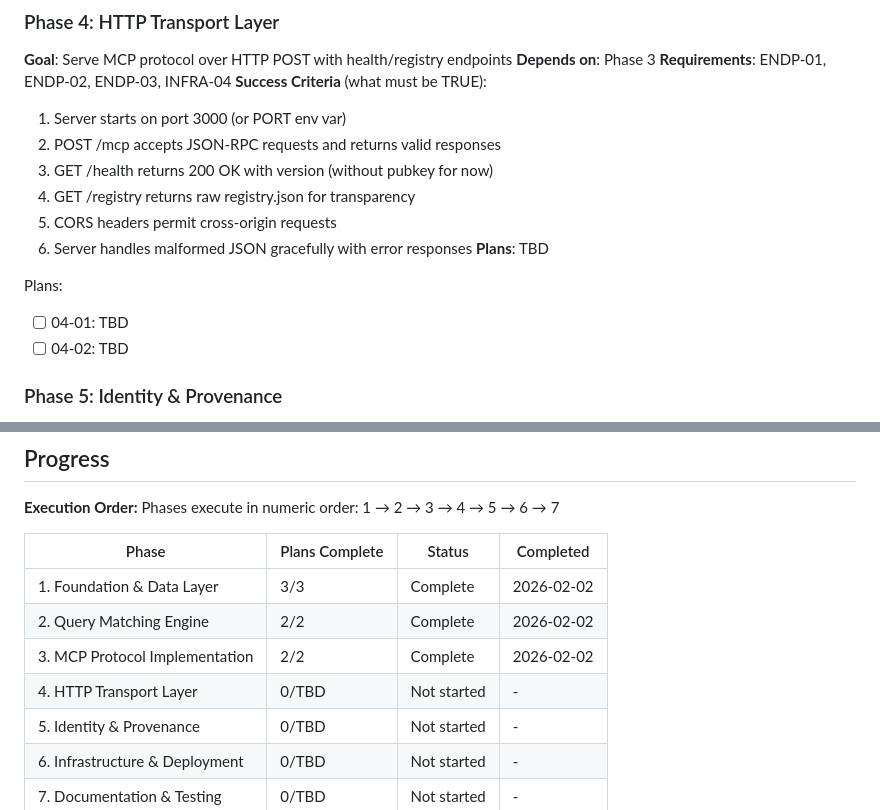
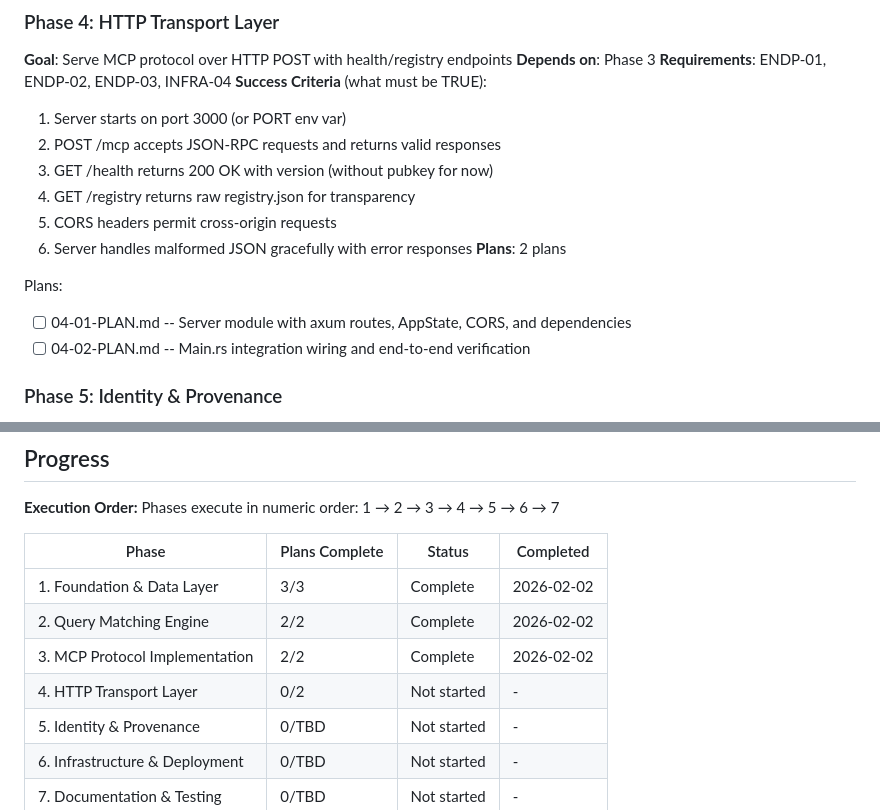
Before and after one commit to johnzilla/3goodsources, a Markdown page: .planning/ROADMAP.md, 2 parts joined by grey strips. GitHub-like rendering.

Commit message:
docs(04): create phase plan
Phase 04: HTTP Transport Layer
- 2 plan(s) in 2 wave(s)
- Wave 1: server module (routes, AppState, CORS, deps)
- Wave 2: main.rs integration and end-to-end verification
- Ready for execution

```diff
--- a/.planning/ROADMAP.md
+++ b/.planning/ROADMAP.md
@@ -85,11 +85,11 @@ Plans:
   4. GET /registry returns raw registry.json for transparency
   5. CORS headers permit cross-origin requests
   6. Server handles malformed JSON gracefully with error responses
-**Plans**: TBD
+**Plans**: 2 plans
 
 Plans:
-- [ ] 04-01: TBD
-- [ ] 04-02: TBD
+- [ ] 04-01-PLAN.md -- Server module with axum routes, AppState, CORS, and dependencies
+- [ ] 04-02-PLAN.md -- Main.rs integration wiring and end-to-end verification
 
 ### Phase 5: Identity & Provenance
 **Goal**: Add PKARR keypair for cryptographic identity
@@ -153,7 +153,7 @@ Phases execute in numeric order: 1 → 2 → 3 → 4 → 5 → 6 → 7
 | 1. Foundation & Data Layer | 3/3 | Complete | 2026-02-02 |
 | 2. Query Matching Engine | 2/2 | Complete | 2026-02-02 |
 | 3. MCP Protocol Implementation | 2/2 | Complete | 2026-02-02 |
-| 4. HTTP Transport Layer | 0/TBD | Not started | - |
+| 4. HTTP Transport Layer | 0/2 | Not started | - |
 | 5. Identity & Provenance | 0/TBD | Not started | - |
 | 6. Infrastructure & Deployment | 0/TBD | Not started | - |
 | 7. Documentation & Testing | 0/TBD | Not started | - |
```
Also changed, not shown: 2 other files.
